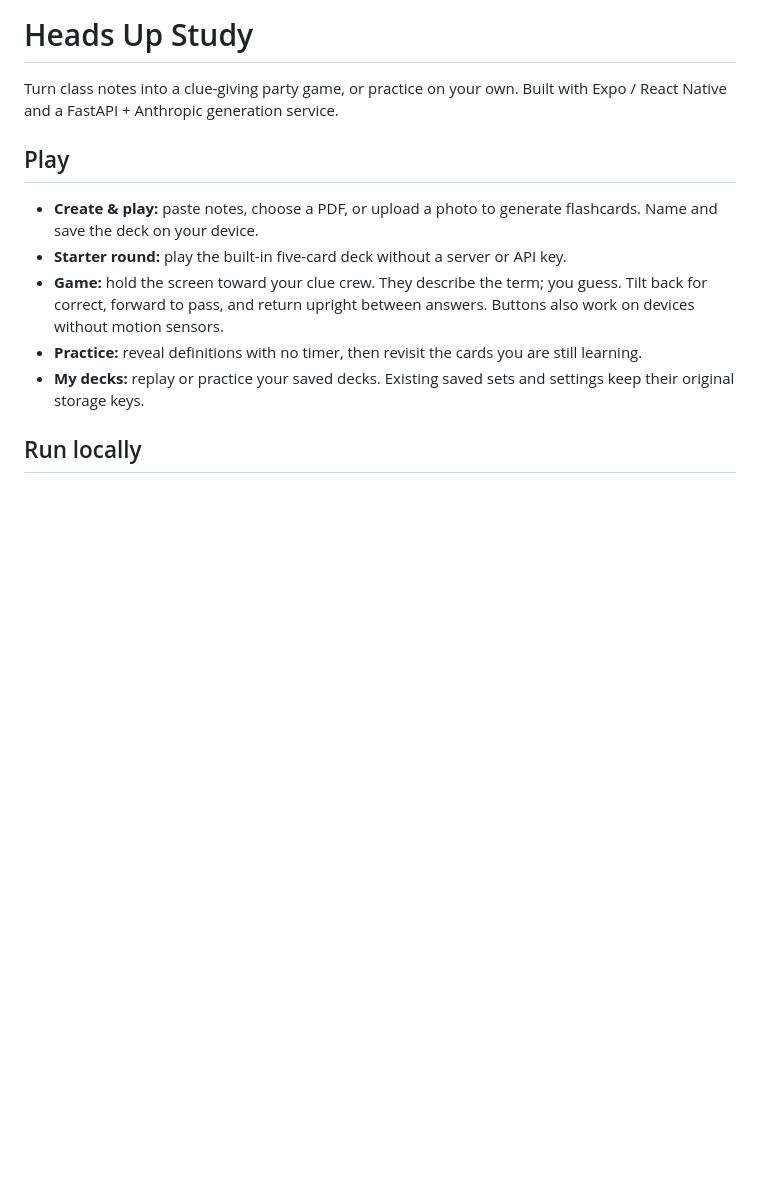
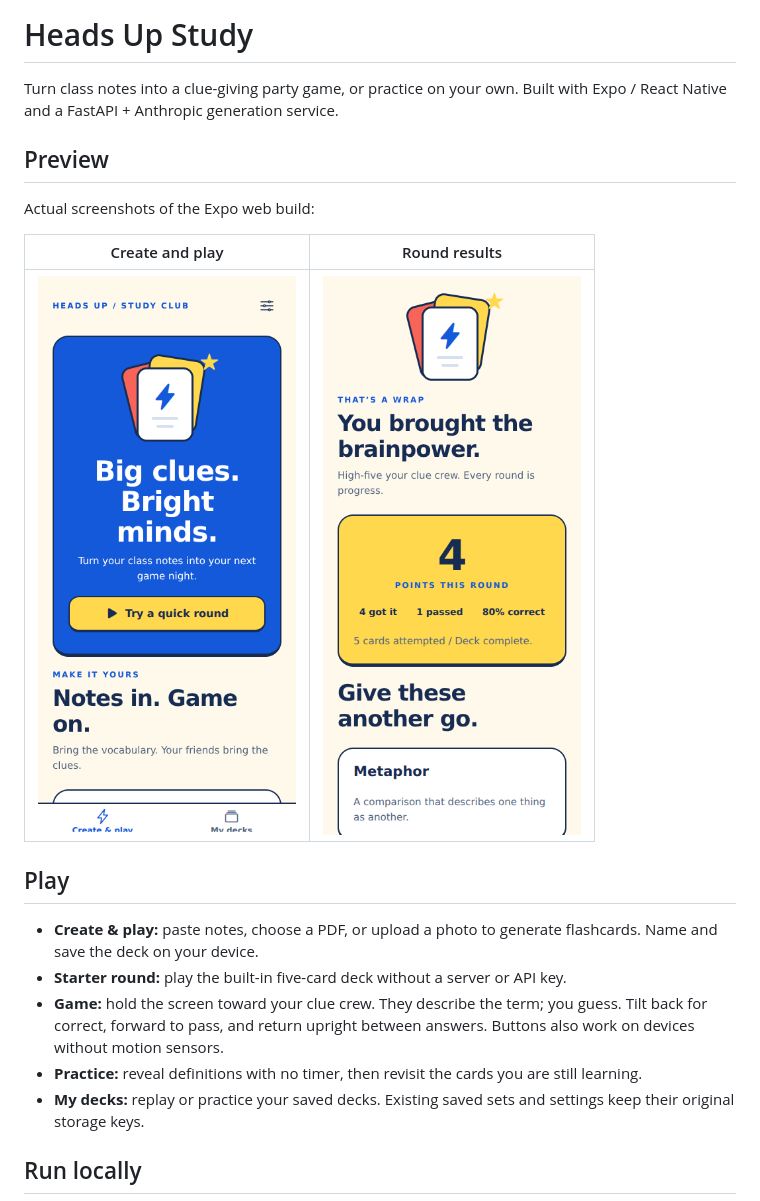
Before and after one commit to JordonsPage/headsup-study, a Markdown page: README.md, the part around the change. Drawn GitHub-style; pictures changed too: docs/home.png (added), docs/results.png (added); blank space fills up the shorter version.

Commit message:
Show actual app screenshots in project README

```diff
--- a/README.md
+++ b/README.md
@@ -1,6 +1,14 @@
 # Heads Up Study
 
 Turn class notes into a clue-giving party game, or practice on your own. Built with Expo / React Native and a FastAPI + Anthropic generation service.
+
+## Preview
+
+Actual screenshots of the Expo web build:
+
+| Create and play | Round results |
+|---|---|
+| <img src="docs/home.png" alt="Heads Up Study home screen with a bright blue and yellow starter-round card" width="300"> | <img src="docs/results.png" alt="Round results showing points and passed cards" width="300"> |
 
 ## Play
 
```
